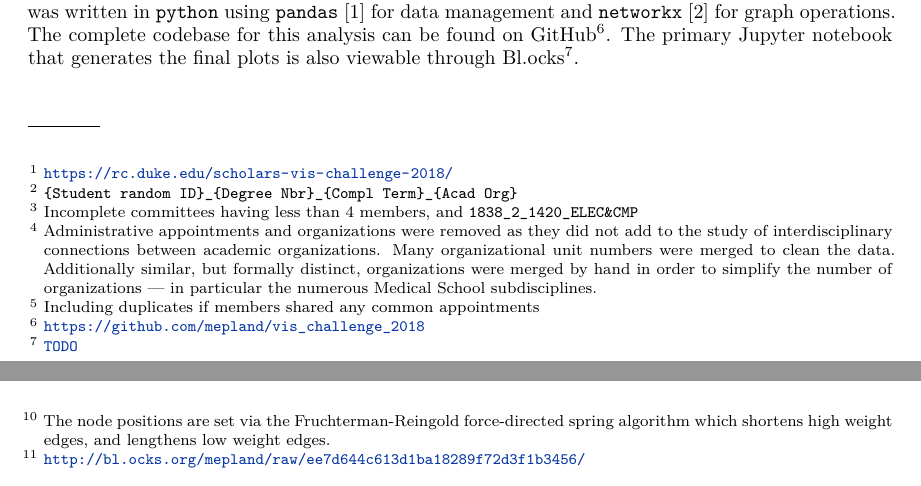
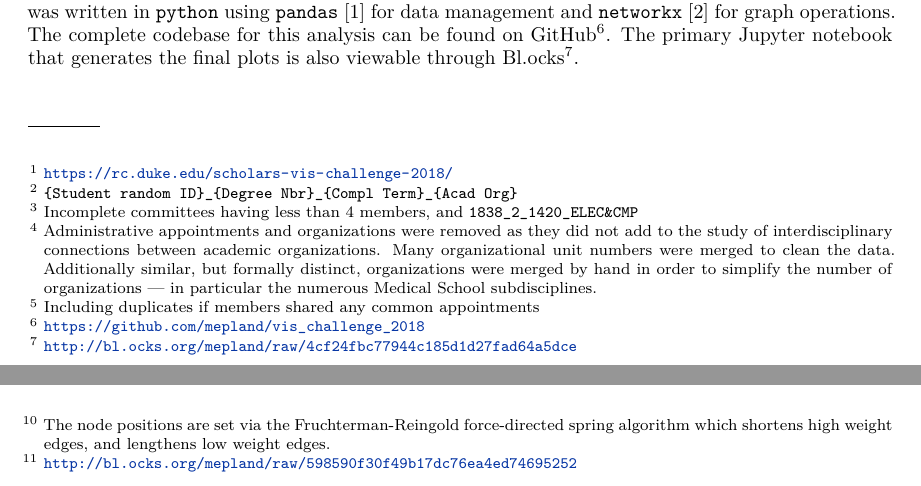
Before and after one commit to mepland/vis_challenge_2018, a LaTeX paper (paper/vis_challenge_2018_paper-matthew_epland.tex): two parts of pages 1 and 3 of 8, joined at a grey line, cut so that both start at the same text. Compiled offline with XeLaTeX.

Commit message:
updated bl.ock urls to final versions

```diff
--- a/paper/vis_challenge_2018_paper-matthew_epland.tex
+++ b/paper/vis_challenge_2018_paper-matthew_epland.tex
@@ -69,7 +69,7 @@ This submission to the 2018 Scholars@Duke Visualization Challenge\footnote{\url{
 \section{Methods}
 \subsection{Constructing the Academic Organizations Graph}
 \label{sec:construct_graph}
-Individual Ph.D.\ committees were identified in the \path{dissertation_committees_2012-2017.xlsx} dataset provided by the Graduate School by computing a unique student/committee ID\footnote{\texttt{\{Student random ID\}\_\{Degree Nbr\}\_\{Compl Term\}\_\{Acad Org\}}}. Incomplete and potentially corrupted committees\footnote{Incomplete committees having less than 4 members, and \texttt{1838\_2\_1420\_ELEC\&CMP}} were removed. Using the \path{ScholarsAtDuke_Faculty_October2017.xlsx} dataset provided by Scholars@Duke, committee members were matched to faculty appointments via their Duke unique ID numbers (DUID). At Duke, can hold one primary appointment and multiple secondary or joint appointments in other academic organizations\footnote{Administrative appointments and organizations were removed as they did not add to the study of interdisciplinary connections between academic organizations. Many organizational unit numbers were merged to clean the data. Additionally similar, but formally distinct, organizations were merged by hand in order to simplify the number of organizations --- in particular the numerous Medical School subdisciplines.}. Each time a faculty member appeared on a committee they were replaced by all of the academic organizations where they held appointments. From this committee level list of organizations\footnote{Including duplicates if members shared any common appointments}, ie nodes, all possible combinations of two organizations were found. Each combination was saved, along with the degree conferred date, to a list of edges. The final academic organizations graph could then be constructed edge-by-edge, increasing the weight $w$ of a particular edge by $1$ each time it appeared in the list. A schematic representation of this process is provided in Figure~\ref{fig:method_schematic}. The graph building code was written in \texttt{python} using \texttt{pandas} \cite{pandas} for data management and \texttt{networkx} \cite{networkx} for graph operations. The complete codebase for this analysis can be found on GitHub\footnote{\url{https://github.com/mepland/vis_challenge_2018}}. The primary Jupyter notebook that generates the final plots is also viewable through Bl.ocks\footnote{\url{TODO}}.
+Individual Ph.D.\ committees were identified in the \path{dissertation_committees_2012-2017.xlsx} dataset provided by the Graduate School by computing a unique student/committee ID\footnote{\texttt{\{Student random ID\}\_\{Degree Nbr\}\_\{Compl Term\}\_\{Acad Org\}}}. Incomplete and potentially corrupted committees\footnote{Incomplete committees having less than 4 members, and \texttt{1838\_2\_1420\_ELEC\&CMP}} were removed. Using the \path{ScholarsAtDuke_Faculty_October2017.xlsx} dataset provided by Scholars@Duke, committee members were matched to faculty appointments via their Duke unique ID numbers (DUID). At Duke, can hold one primary appointment and multiple secondary or joint appointments in other academic organizations\footnote{Administrative appointments and organizations were removed as they did not add to the study of interdisciplinary connections between academic organizations. Many organizational unit numbers were merged to clean the data. Additionally similar, but formally distinct, organizations were merged by hand in order to simplify the number of organizations --- in particular the numerous Medical School subdisciplines.}. Each time a faculty member appeared on a committee they were replaced by all of the academic organizations where they held appointments. From this committee level list of organizations\footnote{Including duplicates if members shared any common appointments}, ie nodes, all possible combinations of two organizations were found. Each combination was saved, along with the degree conferred date, to a list of edges. The final academic organizations graph could then be constructed edge-by-edge, increasing the weight $w$ of a particular edge by $1$ each time it appeared in the list. A schematic representation of this process is provided in Figure~\ref{fig:method_schematic}. The graph building code was written in \texttt{python} using \texttt{pandas} \cite{pandas} for data management and \texttt{networkx} \cite{networkx} for graph operations. The complete codebase for this analysis can be found on GitHub\footnote{\url{https://github.com/mepland/vis_challenge_2018}}. The primary Jupyter notebook that generates the final plots is also viewable through Bl.ocks\footnote{\url{http://bl.ocks.org/mepland/raw/4cf24fbc77944c185d1d27fad64a5dce}}.
 
 \begin{figure}[!htb]\centering
   \includegraphics[width=\textwidth]{../poster/tikzout/vis_challenge_2018_poster-matthew_epland-figure0.pdf}
@@ -110,8 +110,7 @@ In addition to being the base object for later analysis, the academic organizati
   \label{fig:graph_all_years}
 \end{figure}
 
-The graph for all years may also be viewed interactively online\footnote{\url{http://bl.ocks.org/mepland/raw/ee7d644c613d1ba18289f72d3f1b3456/}}, displayed with the \texttt{visJS2jupyter} package \cite{visJS2jupyter}. There additional details for each node and edge may be viewed by hovering over them, and the nodes may be dragged into new positions to better examine certain areas.
-% TODO make sure url is correct in the end!
+The graph for all years may also be viewed interactively online\footnote{\url{http://bl.ocks.org/mepland/raw/598590f30f49b17dc76ea4ed74695252}}, displayed with the \texttt{visJS2jupyter} package \cite{visJS2jupyter}. There additional details for each node and edge may be viewed by hovering over them, and the nodes may be dragged into new positions to better examine certain areas.
 
 
 \subsection{Communities}
```
